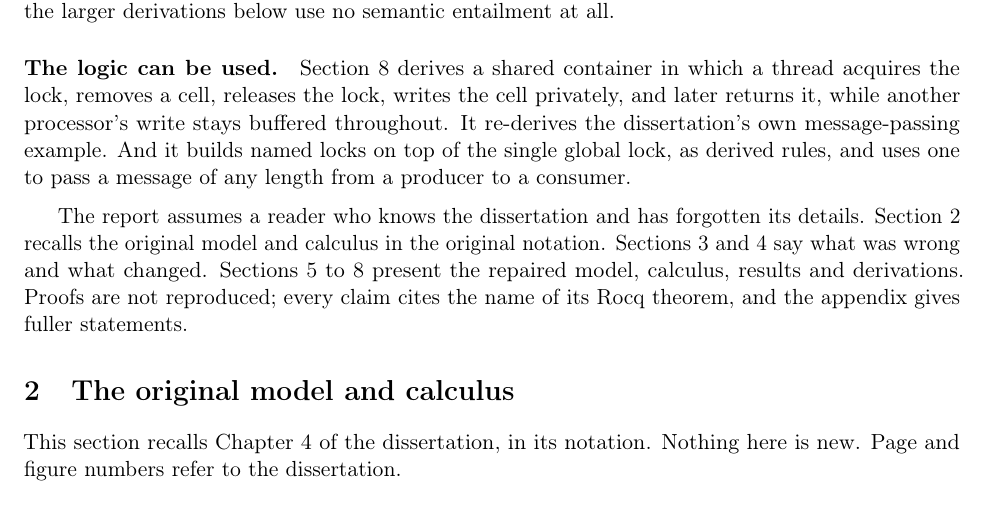
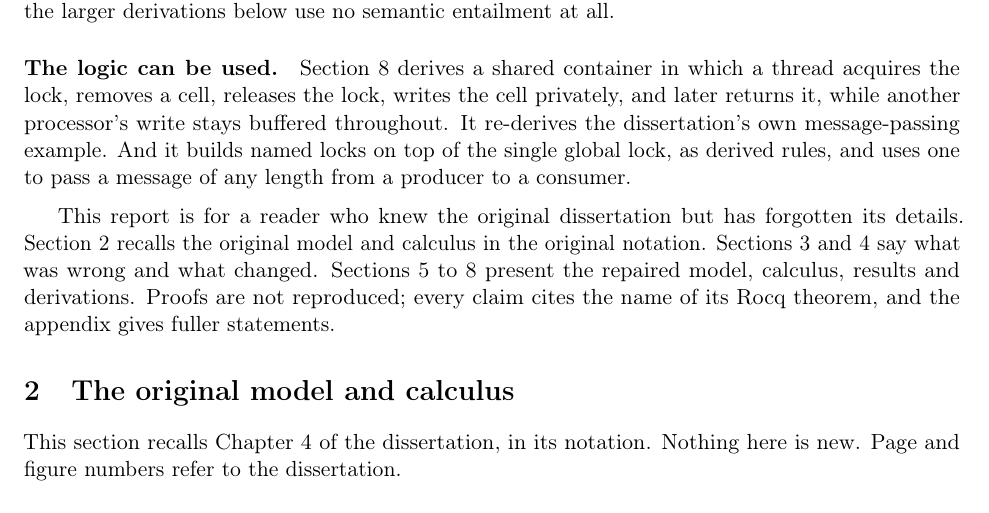
Before and after one commit to iwehrman/weak-memory-local-reasoning-revised, a LaTeX paper (paper/main.tex, which reads paper/sections/intro.tex): part of page 2 of 21, cut so that both start at the same text. Compiled offline with pdfLaTeX.

Commit message:
Reword the intended-reader sentence
Co-Authored-By: Claude Fable 5.2 <noreply@anthropic.com>

```diff
--- a/paper/sections/intro.tex
+++ b/paper/sections/intro.tex
@@ -77,8 +77,8 @@ derived rules, and uses one to pass a message of any length from a producer
 to a consumer.
 
 \medskip
-The report assumes a reader who knows the dissertation and has forgotten
-its details. Section~\ref{sec:original} recalls the original model and
+This report is for a reader who knew the original dissertation but has
+forgotten its details. Section~\ref{sec:original} recalls the original model and
 calculus in the original notation. Sections~\ref{sec:wrong}
 and~\ref{sec:changes} say what was wrong and what changed.
 Sections~\ref{sec:model} to~\ref{sec:proofs} present the repaired model,
```
Also changed, not shown: paper/main.pdf.
